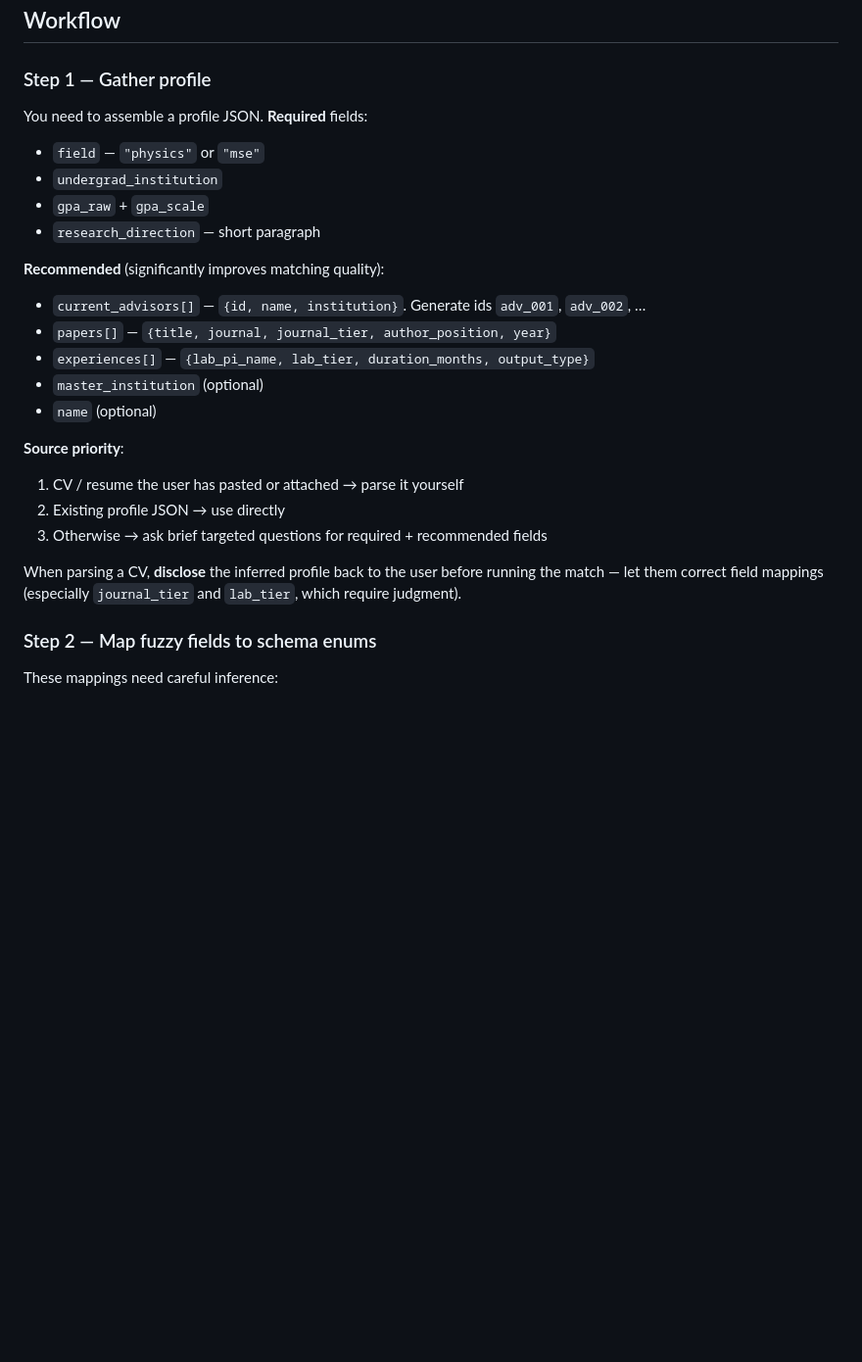
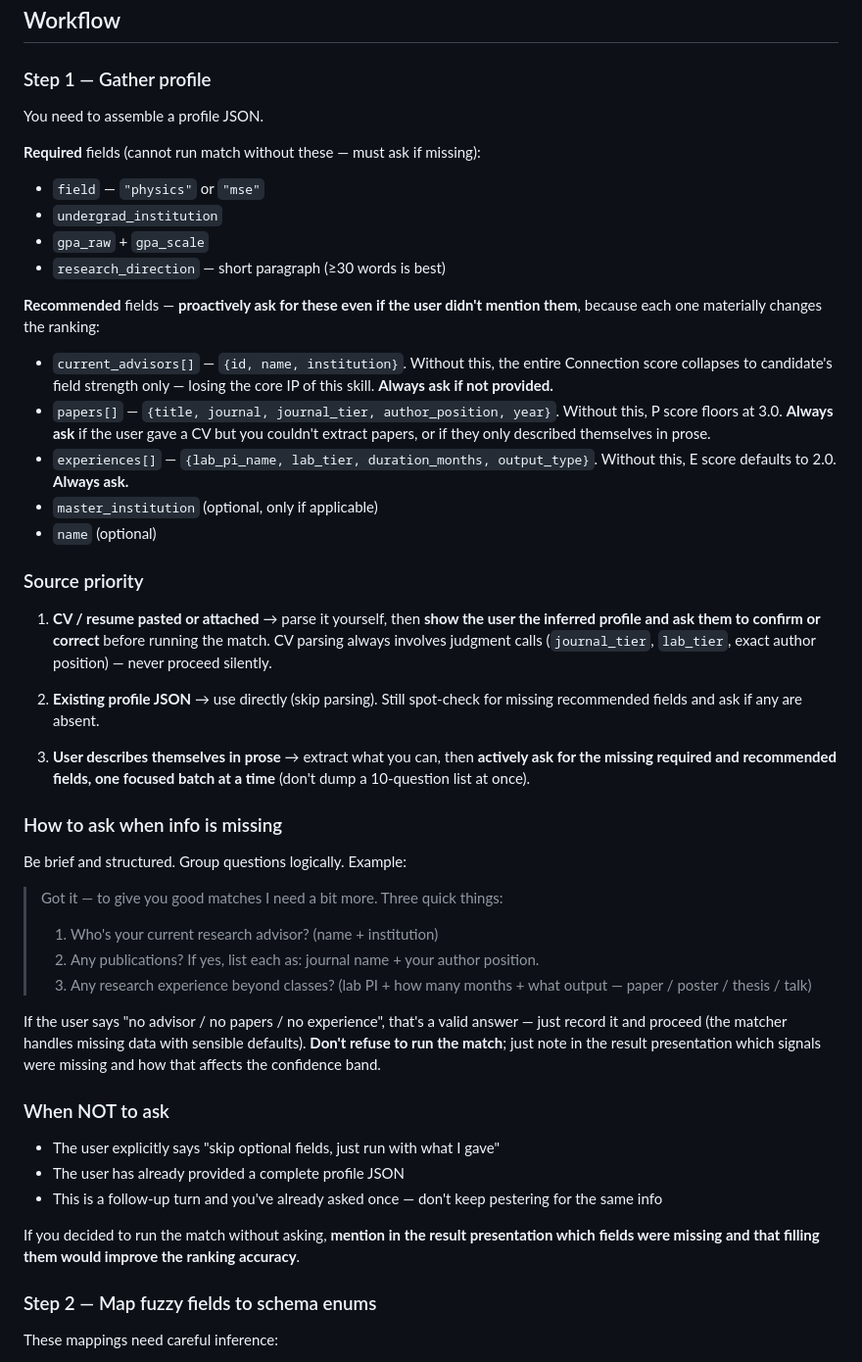
Before and after one commit to powerofjinbo/phdtaketaketake, a Markdown page: SKILL.md, the part around the change. Shown at 98% size. Drawn GitHub-style; blank space fills up the shorter version.

Commit message:
SKILL.md: be explicit about asking for missing recommended fields
The previous wording ("ask brief targeted questions") was too soft. Without
current_advisors, Connection score collapses to field strength only, which
is the entire IP of this skill. Without papers / experiences, P and E
default to floors and the ranking is significantly less personalized.

Updated guidance:
- Distinguish required (must-have to run) from recommended (must-ask if
  missing) fields explicitly
- Force a CV-parse confirmation step (don't silently proceed on judgment
  calls like journal_tier and lab_tier)
- Provide a concrete asking template that batches related questions
- Clarify when NOT to keep asking (already asked once, user said skip)
- If running with missing fields, surface that fact in the result
  presentation so the user knows where the confidence comes from

Co-Authored-By: Claude Opus 4.7 (1M context) <noreply@anthropic.com>

```diff
--- a/SKILL.md
+++ b/SKILL.md
@@ -24,30 +24,71 @@ Current coverage: HEP / Physics + Materials Science & Engineering (MSE).
 
 ### Step 1 — Gather profile
 
-You need to assemble a profile JSON. **Required** fields:
+You need to assemble a profile JSON.
+
+**Required** fields (cannot run match without these — must ask if missing):
 
 - `field` — `"physics"` or `"mse"`
 - `undergrad_institution`
 - `gpa_raw` + `gpa_scale`
-- `research_direction` — short paragraph
+- `research_direction` — short paragraph (≥30 words is best)
 
-**Recommended** (significantly improves matching quality):
+**Recommended** fields — **proactively ask for these even if the user didn't
+mention them**, because each one materially changes the ranking:
 
-- `current_advisors[]` — `{id, name, institution}`. Generate ids `adv_001`, `adv_002`, …
-- `papers[]` — `{title, journal, journal_tier, author_position, year}`
-- `experiences[]` — `{lab_pi_name, lab_tier, duration_months, output_type}`
-- `master_institution` (optional)
+- `current_advisors[]` — `{id, name, institution}`. Without this, the entire
+  Connection score collapses to candidate's field strength only — losing the
+  core IP of this skill. **Always ask if not provided.**
+- `papers[]` — `{title, journal, journal_tier, author_position, year}`.
+  Without this, P score floors at 3.0. **Always ask** if the user gave a CV
+  but you couldn't extract papers, or if they only described themselves
+  in prose.
+- `experiences[]` — `{lab_pi_name, lab_tier, duration_months, output_type}`.
+  Without this, E score defaults to 2.0. **Always ask.**
+- `master_institution` (optional, only if applicable)
 - `name` (optional)
 
-**Source priority**:
+### Source priority
 
-1. CV / resume the user has pasted or attached → parse it yourself
-2. Existing profile JSON → use directly
-3. Otherwise → ask brief targeted questions for required + recommended fields
+1. **CV / resume pasted or attached** → parse it yourself, then **show the
+   user the inferred profile and ask them to confirm or correct** before
+   running the match. CV parsing always involves judgment calls
+   (`journal_tier`, `lab_tier`, exact author position) — never proceed
+   silently.
 
-When parsing a CV, **disclose** the inferred profile back to the user before
-running the match — let them correct field mappings (especially `journal_tier`
-and `lab_tier`, which require judgment).
+2. **Existing profile JSON** → use directly (skip parsing). Still spot-check
+   for missing recommended fields and ask if any are absent.
+
+3. **User describes themselves in prose** → extract what you can, then
+   **actively ask for the missing required and recommended fields, one
+   focused batch at a time** (don't dump a 10-question list at once).
+
+### How to ask when info is missing
+
+Be brief and structured. Group questions logically. Example:
+
+> Got it — to give you good matches I need a bit more. Three quick things:
+>
+> 1. Who's your current research advisor? (name + institution)
+> 2. Any publications? If yes, list each as: journal name + your author position.
+> 3. Any research experience beyond classes? (lab PI + how many months + what output — paper / poster / thesis / talk)
+
+If the user says "no advisor / no papers / no experience", that's a valid
+answer — just record it and proceed (the matcher handles missing data with
+sensible defaults). **Don't refuse to run the match**; just note in the
+result presentation which signals were missing and how that affects the
+confidence band.
+
+### When NOT to ask
+
+- The user explicitly says "skip optional fields, just run with what I gave"
+- The user has already provided a complete profile JSON
+- This is a follow-up turn and you've already asked once — don't keep
+  pestering for the same info
+
+If you decided to run the match without asking, **mention in the result
+presentation which fields were missing and that filling them would improve
+the ranking accuracy**.
 
 ### Step 2 — Map fuzzy fields to schema enums
 
```
